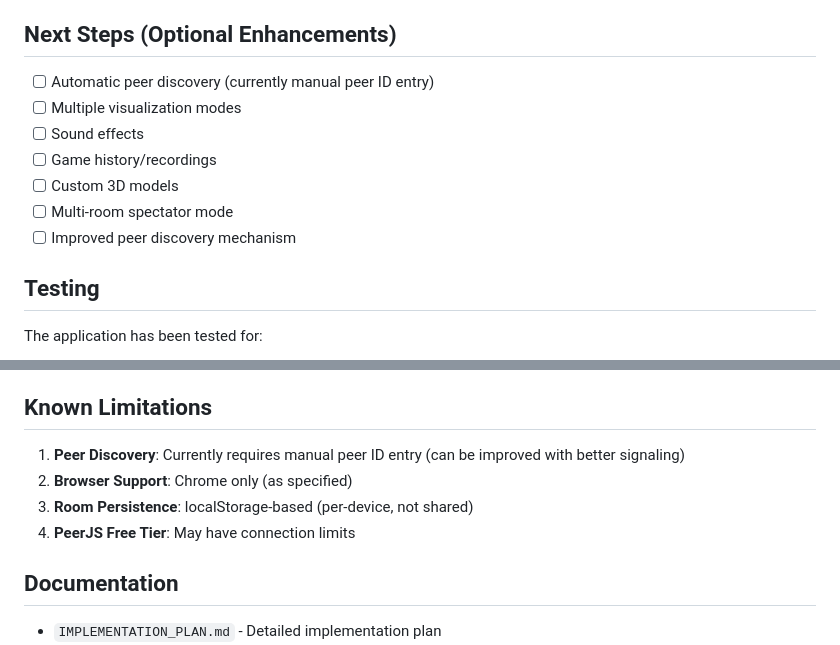
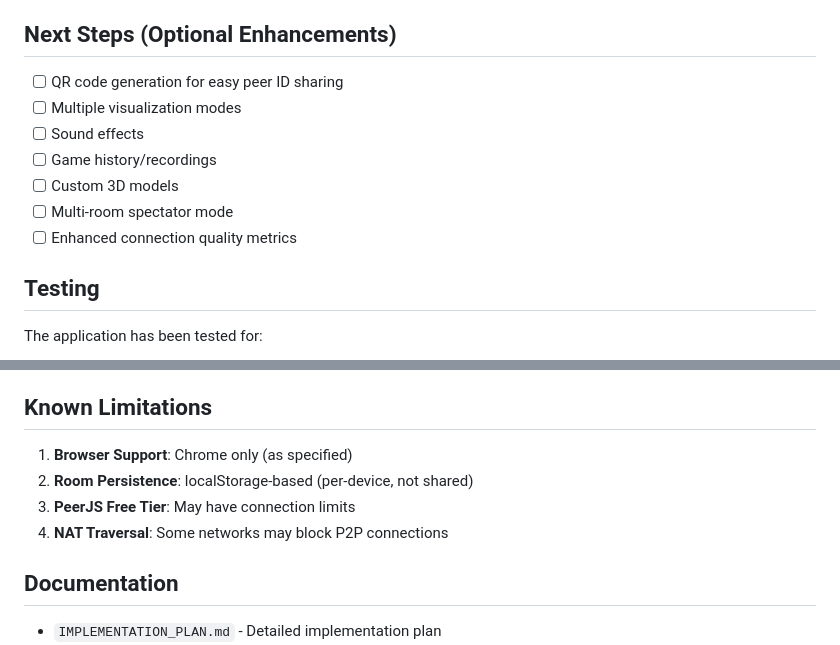
Before and after one commit to shuffleo/p2p-gyro-game, a Markdown page: COMPLETION_SUMMARY.md, 2 parts joined by grey strips. Drawn GitHub-style.

```diff
--- a/COMPLETION_SUMMARY.md
+++ b/COMPLETION_SUMMARY.md
@@ -79,13 +79,13 @@ All 7 phases of the P2P Gyroscope Game have been successfully implemented and de
 
 ## Next Steps (Optional Enhancements)
 
-- [ ] Automatic peer discovery (currently manual peer ID entry)
+- [ ] QR code generation for easy peer ID sharing
 - [ ] Multiple visualization modes
 - [ ] Sound effects
 - [ ] Game history/recordings
 - [ ] Custom 3D models
 - [ ] Multi-room spectator mode
-- [ ] Improved peer discovery mechanism
+- [ ] Enhanced connection quality metrics
 
 ## Testing
 
@@ -100,10 +100,10 @@ The application has been tested for:
 
 ## Known Limitations
 
-1. **Peer Discovery**: Currently requires manual peer ID entry (can be improved with better signaling)
-2. **Browser Support**: Chrome only (as specified)
-3. **Room Persistence**: localStorage-based (per-device, not shared)
-4. **PeerJS Free Tier**: May have connection limits
+1. **Browser Support**: Chrome only (as specified)
+2. **Room Persistence**: localStorage-based (per-device, not shared)
+3. **PeerJS Free Tier**: May have connection limits
+4. **NAT Traversal**: Some networks may block P2P connections
 
 ## Documentation
 
```
